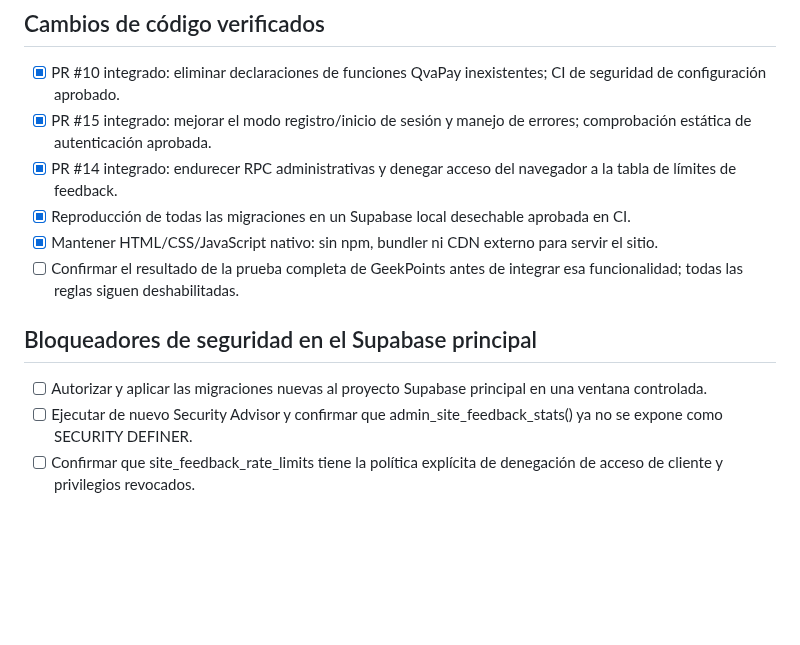
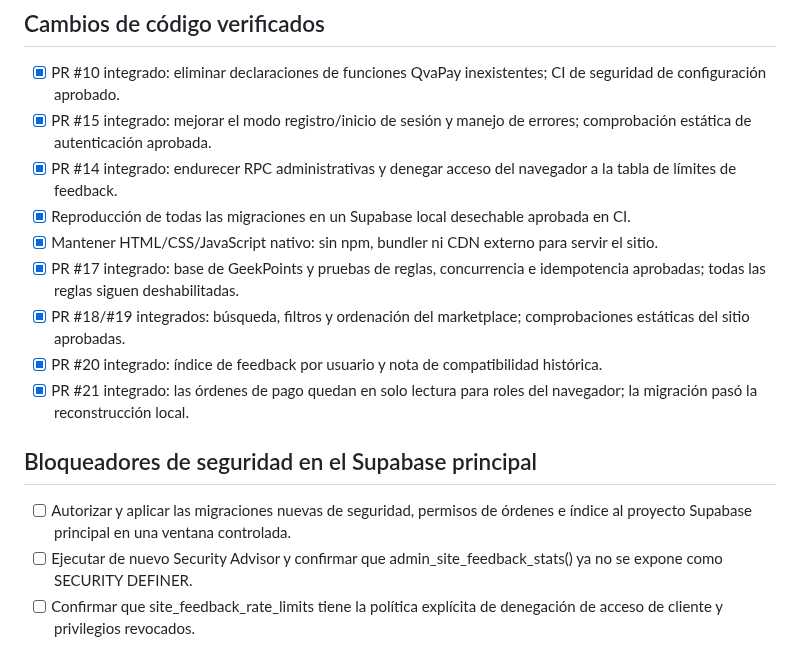
Before and after one commit to RobertDeva/Universo-Geek, a Markdown page: docs/RELEASE-CHECKLIST-2026-10-16.md, the part around the change. Drawn GitHub-style; blank space fills up the shorter version.

Commit message:
docs: mark verified integrations and retain production release gates

```diff
--- a/docs/RELEASE-CHECKLIST-2026-10-16.md
+++ b/docs/RELEASE-CHECKLIST-2026-10-16.md
@@ -9,11 +9,14 @@ Esta lista distingue cambios de código integrados de tareas que requieren acces
 - [x] PR #14 integrado: endurecer RPC administrativas y denegar acceso del navegador a la tabla de límites de feedback.
 - [x] Reproducción de todas las migraciones en un Supabase local desechable aprobada en CI.
 - [x] Mantener HTML/CSS/JavaScript nativo: sin npm, bundler ni CDN externo para servir el sitio.
-- [ ] Confirmar el resultado de la prueba completa de GeekPoints antes de integrar esa funcionalidad; todas las reglas siguen deshabilitadas.
+- [x] PR #17 integrado: base de GeekPoints y pruebas de reglas, concurrencia e idempotencia aprobadas; todas las reglas siguen deshabilitadas.
+- [x] PR #18/#19 integrados: búsqueda, filtros y ordenación del marketplace; comprobaciones estáticas del sitio aprobadas.
+- [x] PR #20 integrado: índice de feedback por usuario y nota de compatibilidad histórica.
+- [x] PR #21 integrado: las órdenes de pago quedan en solo lectura para roles del navegador; la migración pasó la reconstrucción local.
 
 ## Bloqueadores de seguridad en el Supabase principal
 
-- [ ] Autorizar y aplicar las migraciones nuevas al proyecto Supabase principal en una ventana controlada.
+- [ ] Autorizar y aplicar las migraciones nuevas de seguridad, permisos de órdenes e índice al proyecto Supabase principal en una ventana controlada.
 - [ ] Ejecutar de nuevo Security Advisor y confirmar que admin_site_feedback_stats() ya no se expone como SECURITY DEFINER.
 - [ ] Confirmar que site_feedback_rate_limits tiene la política explícita de denegación de acceso de cliente y privilegios revocados.
 - [ ] Revisar la opción de protección contra contraseñas filtradas en Authentication → Security and Protection; puede depender del plan. No actualizar el plan sin revisar el coste.
```
